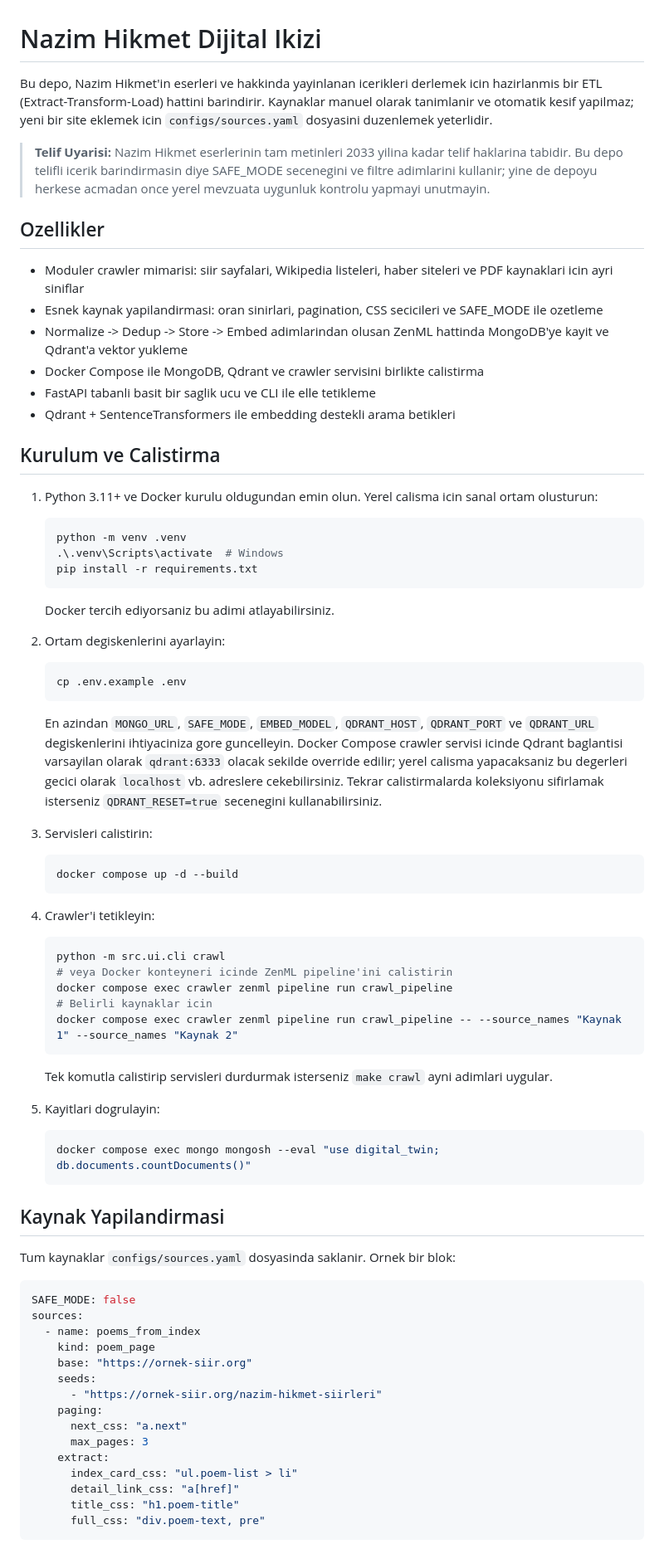
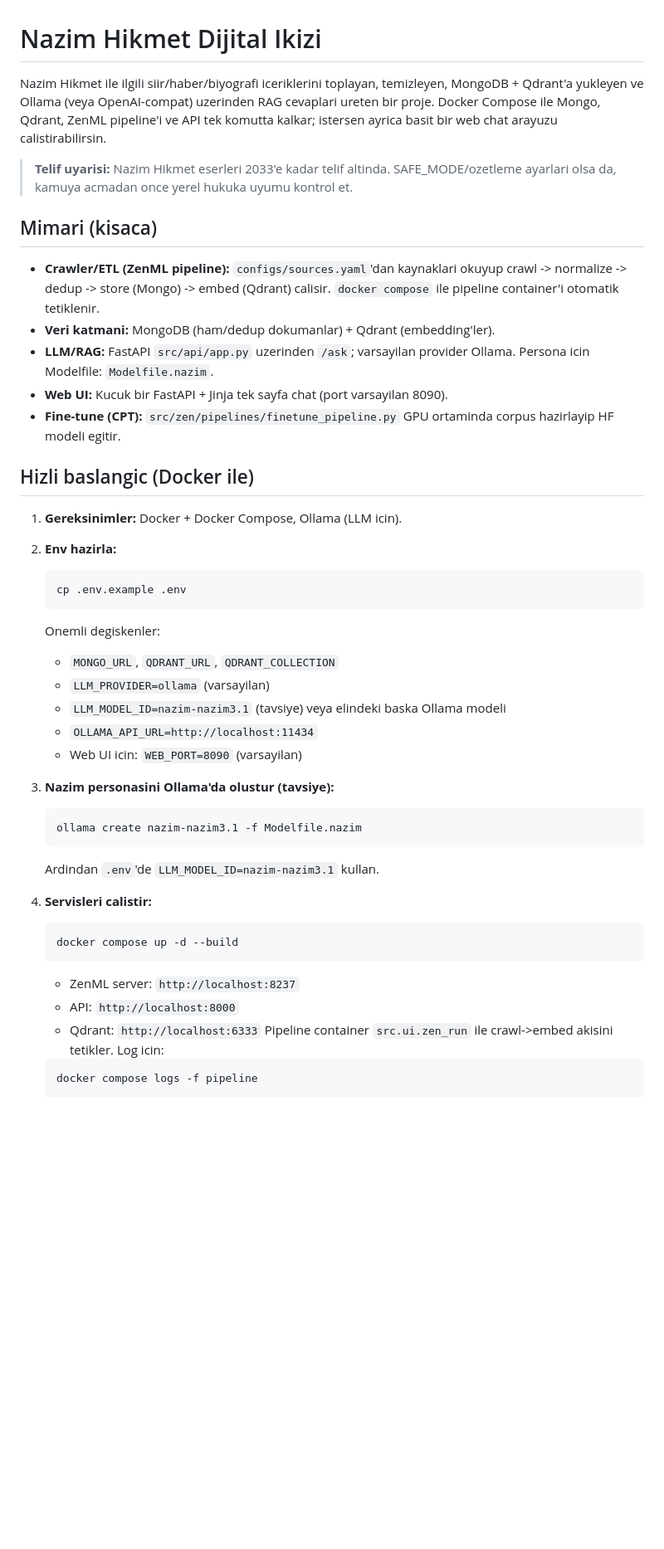
Before and after one commit to RdaKA12/nazimhikmet_llmtwin, a Markdown page: README.md, the part around one of its changes. Shown at 83% size. Drawn GitHub-style; blank space fills up the shorter version.

````diff
--- a/README.md
+++ b/README.md
@@ -1,70 +1,44 @@
 # Nazim Hikmet Dijital Ikizi
 
-Bu depo, Nazim Hikmet'in eserleri ve hakkinda yayinlanan icerikleri derlemek icin hazirlanmis bir ETL (Extract-Transform-Load) hattini barindirir. Kaynaklar manuel olarak tanimlanir ve otomatik kesif yapilmaz; yeni bir site eklemek icin `configs/sources.yaml` dosyasini duzenlemek yeterlidir.
+Nazim Hikmet ile ilgili siir/haber/biyografi iceriklerini toplayan, temizleyen, MongoDB + Qdrant'a yukleyen ve Ollama (veya OpenAI-compat) uzerinden RAG cevaplari ureten bir proje. Docker Compose ile Mongo, Qdrant, ZenML pipeline'i ve API tek komutta kalkar; istersen ayrica basit bir web chat arayuzu calistirabilirsin.
 
-> **Telif Uyarisi:** Nazim Hikmet eserlerinin tam metinleri 2033 yilina kadar telif haklarina tabidir. Bu depo telifli icerik barindirmasin diye SAFE_MODE secenegini ve filtre adimlarini kullanir; yine de depoyu herkese acmadan once yerel mevzuata uygunluk kontrolu yapmayi unutmayin.
+> **Telif uyarisi:** Nazim Hikmet eserleri 2033'e kadar telif altinda. SAFE_MODE/ozetleme ayarlari olsa da, kamuya acmadan once yerel hukuka uyumu kontrol et.
 
-## Ozellikler
-- Moduler crawler mimarisi: siir sayfalari, Wikipedia listeleri, haber siteleri ve PDF kaynaklari icin ayri siniflar
-- Esnek kaynak yapilandirmasi: oran sinirlari, pagination, CSS secicileri ve SAFE_MODE ile ozetleme
-- Normalize -> Dedup -> Store -> Embed adimlarindan olusan ZenML hattinda MongoDB'ye kayit ve Qdrant'a vektor yukleme
-- Docker Compose ile MongoDB, Qdrant ve crawler servisini birlikte calistirma
-- FastAPI tabanli basit bir saglik ucu ve CLI ile elle tetikleme
-- Qdrant + SentenceTransformers ile embedding destekli arama betikleri
+## Mimari (kisaca)
+- **Crawler/ETL (ZenML pipeline):** `configs/sources.yaml`'dan kaynaklari okuyup crawl -> normalize -> dedup -> store (Mongo) -> embed (Qdrant) calisir. `docker compose` ile pipeline container'i otomatik tetiklenir.
+- **Veri katmani:** MongoDB (ham/dedup dokumanlar) + Qdrant (embedding'ler).
+- **LLM/RAG:** FastAPI `src/api/app.py` uzerinden `/ask`; varsayilan provider Ollama. Persona icin Modelfile: `Modelfile.nazim`.
+- **Web UI:** Kucuk bir FastAPI + Jinja tek sayfa chat (port varsayilan 8090).
+- **Fine-tune (CPT):** `src/zen/pipelines/finetune_pipeline.py` GPU ortaminda corpus hazirlayip HF modeli egitir.
 
-## Kurulum ve Calistirma
-1. Python 3.11+ ve Docker kurulu oldugundan emin olun. Yerel calisma icin sanal ortam olusturun:
-   ```bash
-   python -m venv .venv
-   .\.venv\Scripts\activate  # Windows
-   pip install -r requirements.txt
-   ```
-   Docker tercih ediyorsaniz bu adimi atlayabilirsiniz.
-
-2. Ortam degiskenlerini ayarlayin:
+## Hizli baslangic (Docker ile)
+1) **Gereksinimler:** Docker + Docker Compose, Ollama (LLM icin).
+2) **Env hazirla:**
    ```bash
    cp .env.example .env
    ```
-   En azindan `MONGO_URL`, `SAFE_MODE`, `EMBED_MODEL`, `QDRANT_HOST`, `QDRANT_PORT` ve `QDRANT_URL` degiskenlerini ihtiyaciniza gore guncelleyin. Docker Compose crawler servisi icinde Qdrant baglantisi varsayilan olarak `qdrant:6333` olacak sekilde override edilir; yerel calisma yapacaksaniz bu degerleri gecici olarak `localhost` vb. adreslere cekebilirsiniz. Tekrar calistirmalarda koleksiyonu sifirlamak isterseniz `QDRANT_RESET=true` secenegini kullanabilirsiniz.
+   Onemli degiskenler:
+   - `MONGO_URL`, `QDRANT_URL`, `QDRANT_COLLECTION`
+   - `LLM_PROVIDER=ollama` (varsayilan)
+   - `LLM_MODEL_ID=nazim-nazim3.1` (tavsiye) veya elindeki baska Ollama modeli
+   - `OLLAMA_API_URL=http://localhost:11434`
+   - Web UI icin: `WEB_PORT=8090` (varsayilan)
 
-3. Servisleri calistirin:
+3) **Nazim personasini Ollama'da olustur (tavsiye):**
+   ```bash
+   ollama create nazim-nazim3.1 -f Modelfile.nazim
+   ```
+   Ardindan `.env`'de `LLM_MODEL_ID=nazim-nazim3.1` kullan.
+
+4) **Servisleri calistir:**
    ```bash
    docker compose up -d --build
    ```
-
-4. Crawler'i tetikleyin:
+   - ZenML server: `http://localhost:8237`
+   - API: `http://localhost:8000`
+   - Qdrant: `http://localhost:6333`
+   Pipeline container `src.ui.zen_run` ile crawl->embed akisini tetikler. Log icin:
    ```bash
-   python -m src.ui.cli crawl
-   # veya Docker konteyneri icinde ZenML pipeline'ini calistirin
-   docker compose exec crawler zenml pipeline run crawl_pipeline
-   # Belirli kaynaklar icin
-   docker compose exec crawler zenml pipeline run crawl_pipeline -- --source_names "Kaynak 1" --source_names "Kaynak 2"
-   ```
-   Tek komutla calistirip servisleri durdurmak isterseniz `make crawl` ayni adimlari uygular.
-
-5. Kayitlari dogrulayin:
-   ```bash
-   docker compose exec mongo mongosh --eval "use digital_twin; db.documents.countDocuments()"
+   docker compose logs -f pipeline
    ```
 
-## Kaynak Yapilandirmasi
-Tum kaynaklar `configs/sources.yaml` dosyasinda saklanir. Ornek bir blok:
-
-```yaml
-SAFE_MODE: false
-sources:
-  - name: poems_from_index
-    kind: poem_page
-    base: "https://ornek-siir.org"
-    seeds:
-      - "https://ornek-siir.org/nazim-hikmet-siirleri"
-    paging:
-      next_css: "a.next"
-      max_pages: 3
-    extract:
-      index_card_css: "ul.poem-list > li"
-      detail_link_css: "a[href]"
-      title_css: "h1.poem-title"
-      full_css: "div.poem-text, pre"
-```
-
````
Also changed, not shown: other parts of README.md (+46 -109 lines).
